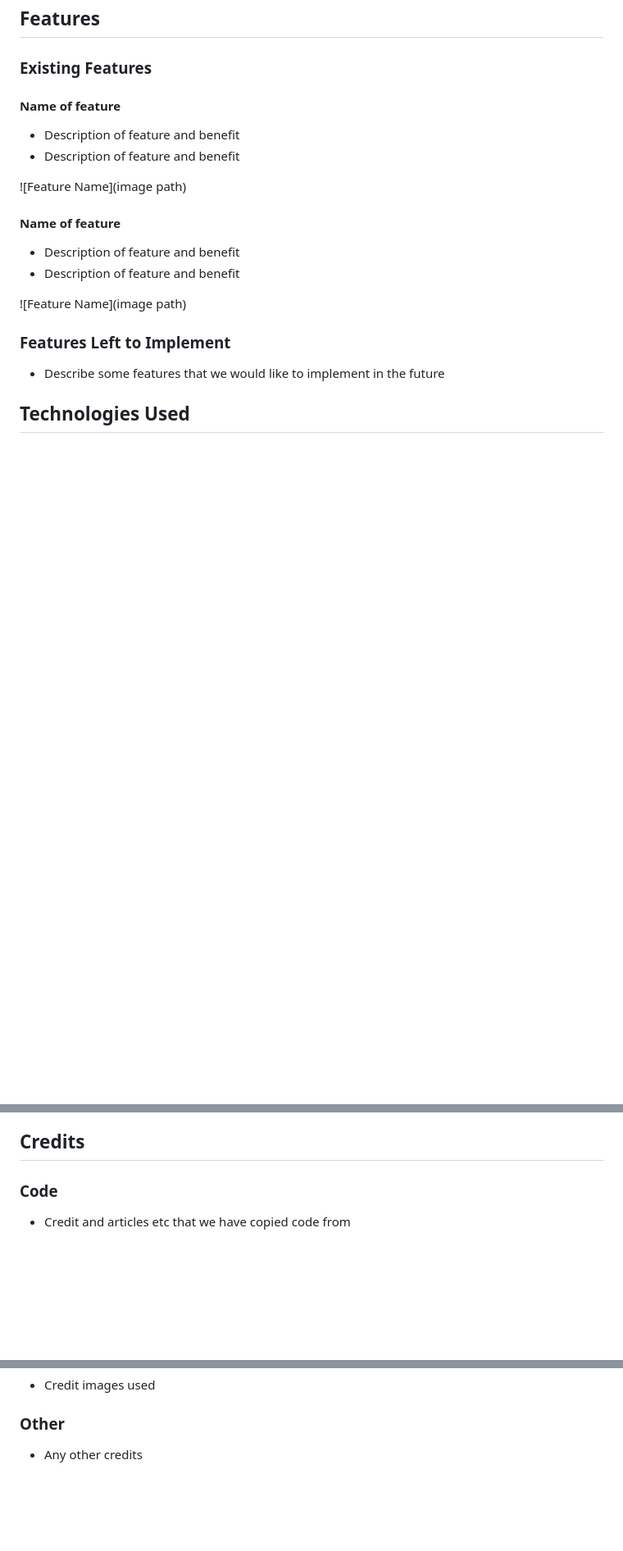
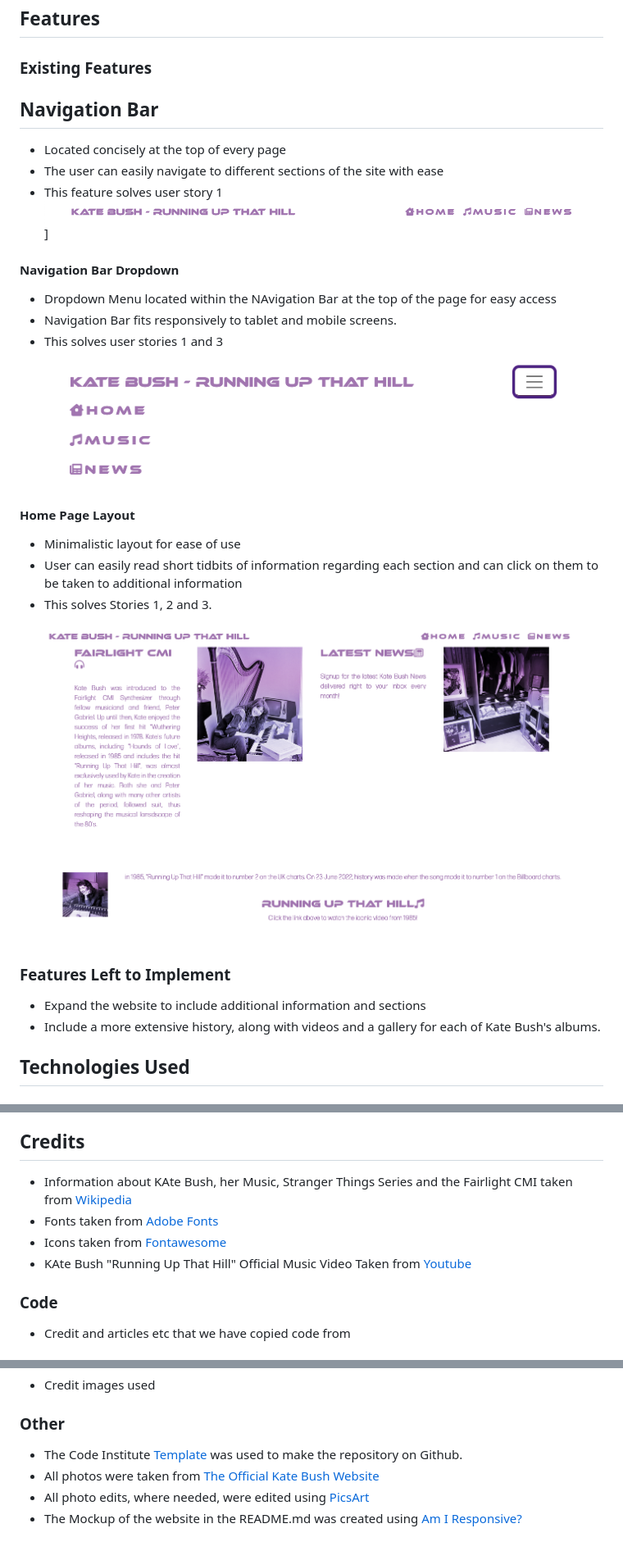
Before and after one commit to CodeConnoisseur74/Running-Up-That-Hill, a Markdown page: README.md, 3 parts joined by grey strips. Shown: that part at 82% size. GitHub-like rendering; pictures changed too: assets/images/info-homepage.jpg.png (added), assets/images/navbar-menu-responsive.jpg.png (added), assets/images/navbar.jpg.png (added); blank space fills up the shorter version.

Commit message:
update readme and add screenshots

```diff
--- a/README.md
+++ b/README.md
@@ -45,24 +45,30 @@ This is a website providing information about the brief history of artist and mu
 ## Features
 
 ### Existing Features
+## Navigation Bar
+* Located concisely at the top of every page
+* The user can easily navigate to different sections of the site with ease
+* This feature solves user story 1
+![Navigation Bar](assets/images/navbar.jpg.png)]
+#### Navigation Bar Dropdown
 
-#### Name of feature
+* Dropdown Menu located within the NAvigation Bar at the top of the page for easy access
+* Navigation Bar fits responsively to tablet and mobile screens.
+* This solves user stories 1 and 3
 
-* Description of feature and benefit
-* Description of feature and benefit
+![Navigation Dropdown Menu](assets/images/navbar-menu-responsive.jpg.png)
+#### Home Page Layout
 
-![Feature Name](image path)
+* Minimalistic layout for ease of use
+* User can easily read short tidbits of information regarding each section and can click on them to be taken to additional information
+* This solves Stories 1, 2 and 3.
 
-#### Name of feature
-
-* Description of feature and benefit
-* Description of feature and benefit
-
-![Feature Name](image path)
+![Home Page Layout](assets/images/info-homepage.jpg.png)
 
 ### Features Left to Implement
 
-* Describe some features that we would like to implement in the future
+* Expand the website to include additional information and sections
+* Include a more extensive history, along with videos and a gallery for each of Kate Bush's albums.
 
 ## Technologies Used
 
@@ -113,6 +124,11 @@ The following steps can be used to clone the GitHub repository:
 * Press 'Enter' to create the clone.
 
 ## Credits
+* Information about KAte Bush, her Music, Stranger Things Series and the Fairlight CMI taken from [Wikipedia](https://www.wikipedia.org/)
+* Fonts taken from [Adobe Fonts](https://www.adobe.com/products/catalog.html)
+* Icons taken from [Fontawesome](https://fontawesome.com/)
+* KAte Bush "Running Up That Hill" Official Music Video Taken from [Youtube](https://www.youtube.com/)
+
 
 ### Code
 
@@ -127,4 +143,7 @@ The following steps can be used to clone the GitHub repository:
 
 ### Other
 
-* Any other credits
+* The Code Institute [Template](https://github.com/Code-Institute-Org/gitpod-full-template) was used to make the repository on Github.
+* All photos were taken from [The Official Kate Bush Website](https://www.katebush.com/home)
+* All photo edits, where needed, were edited using [PicsArt](https://picsart.com/)
+* The Mockup of the website in the README.md was created using [Am I Responsive?](https://ui.dev/amiresponsive)
```
Also changed, not shown: other parts of README.md (+7 -2 lines), assets/images/error.jpg.png (added), assets/images/fotter.jpg.png (added), assets/images/stackoverflow-error.jpg.png (added).
